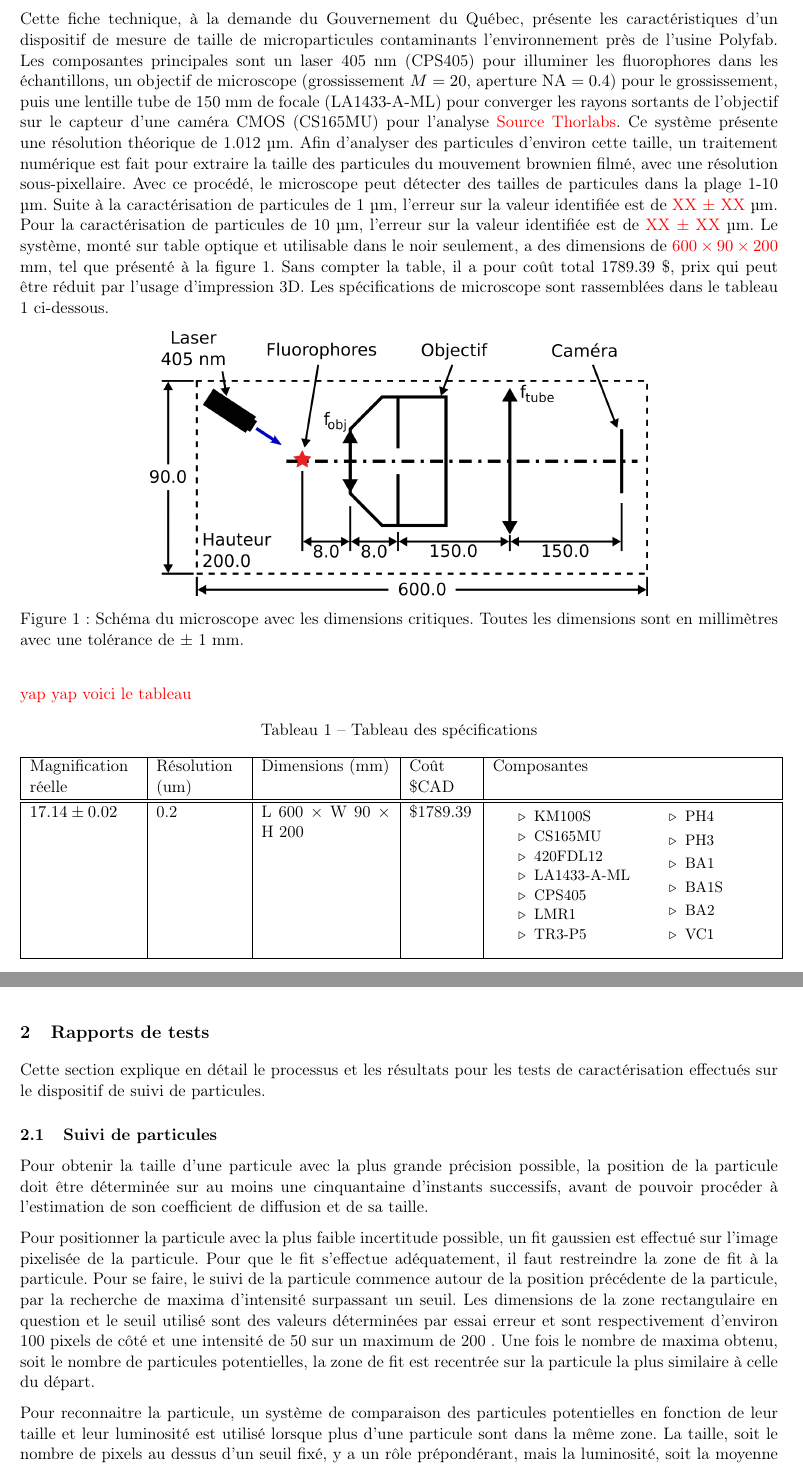
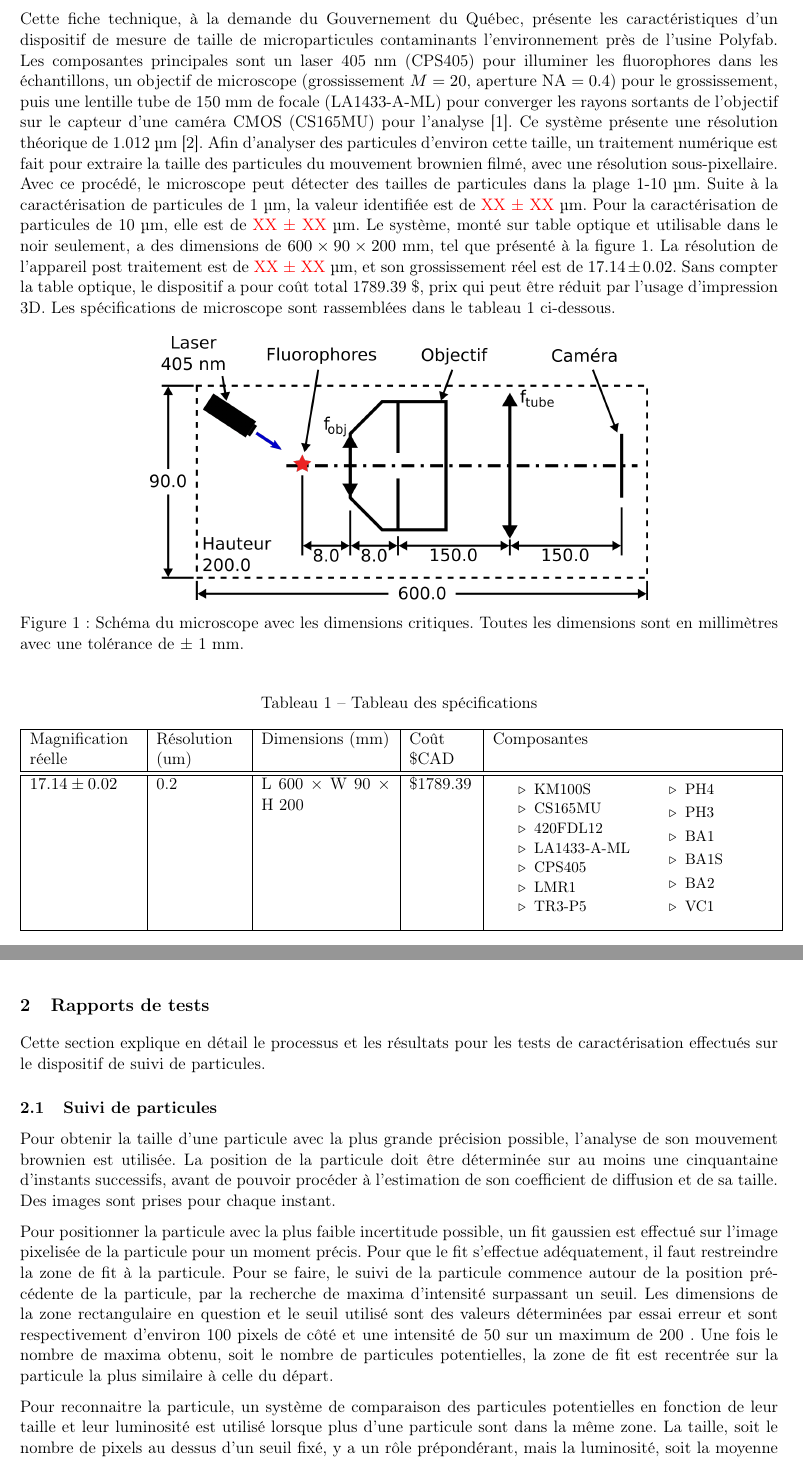
Before and after one commit to emilegp/super_res_microscopy, a LaTeX document (fiche_tech_micro/fiche_tech.tex): two parts of pages 3 and 4 of 10, joined at a grey line, cut so that both start at the same text. Compiled offline with pdfLaTeX.

Commit message:
petits changements

```diff
--- a/fiche_tech_micro/fiche_tech.tex
+++ b/fiche_tech_micro/fiche_tech.tex
@@ -153,20 +153,19 @@ l'usine Polyfab. Les composantes principales sont un laser 405 nm (CPS405)
 pour illuminer les fluorophores dans les échantillons, un objectif de microscope (grossissement
 $M = 20$, aperture NA $= 0.4$) pour le grossissement, puis une lentille tube de 150 mm de focale
 (LA1433-A-ML) pour converger les rayons sortants de l'objectif sur le capteur d'une caméra CMOS
-(CS165MU) pour l'analyse \textcolor{red}{Source Thorlabs}. Ce système présente une résolution
-théorique de 1.012 µm. Afin d'analyser des particules d'environ cette taille, un traitement
+(CS165MU) pour l'analyse \cite{noauthor_thorlabs_2024}. Ce système présente une résolution
+théorique de 1.012 µm \cite{rouillon_travail_2024}. Afin d'analyser des particules d'environ cette taille, un traitement
 numérique est fait pour extraire la taille des particules du mouvement brownien filmé, avec
 une résolution sous-pixellaire. Avec ce procédé, le microscope peut détecter des tailles de
 particules dans la plage 1-10 µm. Suite à la caractérisation de particules
-de 1 µm, l'erreur sur la valeur identifiée est de \textcolor{red}{XX $\pm$ XX} µm.
-Pour la caractérisation de particules de 10 µm, l'erreur sur la valeur identifiée est de
+de 1 µm, la valeur identifiée est de \textcolor{red}{XX $\pm$ XX} µm.
+Pour la caractérisation de particules de 10 µm, elle est de
 \textcolor{red}{XX $\pm$ XX} µm. Le système, monté sur table optique et utilisable dans le noir
-seulement, a des dimensions de \textcolor{red}{$600 \times 90 \times 200$} mm, tel que présenté à
-la figure \ref{schema_micro}. Sans compter la table, il a pour coût total 1789.39 \$, prix qui
+seulement, a des dimensions de $600 \times 90 \times 200$ mm, tel que présenté à
+la figure \ref{schema_micro}. La résolution de l'appareil post traitement est de \textcolor{red}{XX $\pm$ XX} µm, et
+son grossissement réel est de $17.14 \pm 0.02$. Sans compter la table optique, le dispositif a pour coût total 1789.39 \$, prix qui
 peut être réduit par l'usage d'impression 3D. Les spécifications de microscope sont rassemblées dans le
 tableau \ref{specs} ci-dessous.
-
-% Source Thorlabs : https://www.thorlabs.com
 
 \begin{figure}[H]
   \centering
@@ -174,8 +173,6 @@ tableau \ref{specs} ci-dessous.
   \caption{Schéma du microscope avec les dimensions critiques. Toutes les dimensions sont en millimètres avec une tolérance de $\pm$ 1 mm.}
   \label{schema_micro}
 \end{figure}
-
-\textcolor{red}{yap yap voici le tableau}
 
 \begin{table}[H]
   \centering
@@ -212,18 +209,15 @@ tableau \ref{specs} ci-dessous.
 Cette section explique en détail le processus et les résultats pour les tests de caractérisation
 effectués sur le dispositif de suivi de particules.
 
-% \subsection{Résolution sans analyse numérique}
-
-% \textcolor{red}{ce qui était dans le rapport préliminaire}
-
 \subsection{Suivi de particules}
 
-Pour obtenir la taille d'une particule avec la plus grande précision possible, la position de la particule doit être
+Pour obtenir la taille d'une particule avec la plus grande précision possible, l'analyse de son
+mouvement brownien est utilisée. La position de la particule doit être
 déterminée sur au moins une cinquantaine d'instants successifs, avant de pouvoir procéder à l'estimation de son
-coefficient de diffusion et de sa taille.
+coefficient de diffusion et de sa taille. Des images sont prises pour chaque instant.
 
 Pour positionner la particule avec la plus faible incertitude possible, un
-fit gaussien est effectué sur l'image pixelisée de la particule. Pour que le fit s'effectue
+fit gaussien est effectué sur l'image pixelisée de la particule pour un moment précis. Pour que le fit s'effectue
 adéquatement, il faut restreindre la zone de fit à la particule. Pour se faire, le suivi de la particule commence
 autour de la position précédente de la particule, par la recherche de maxima d'intensité surpassant un seuil. Les
 dimensions de la zone rectangulaire en question et le seuil utilisé sont des valeurs déterminées par essai erreur
```
Also changed, not shown: fiche_tech_micro/fiche_tech.pdf, fiche_tech_micro/fiche_tech.tex (2 more changed lines).
